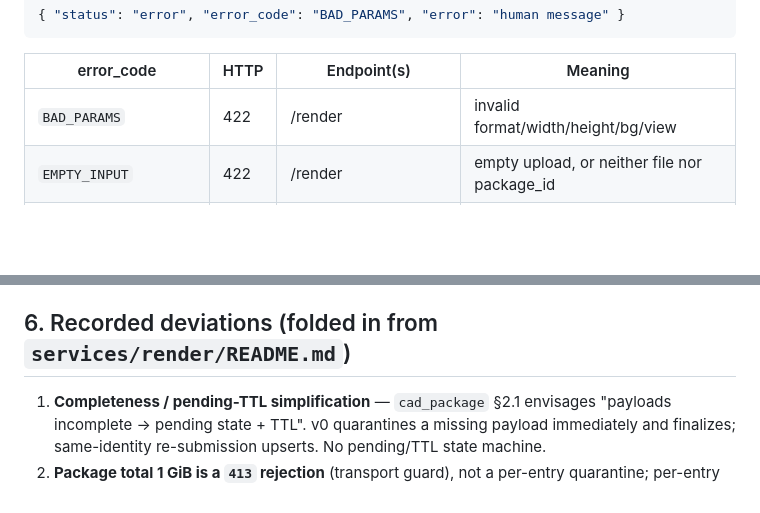
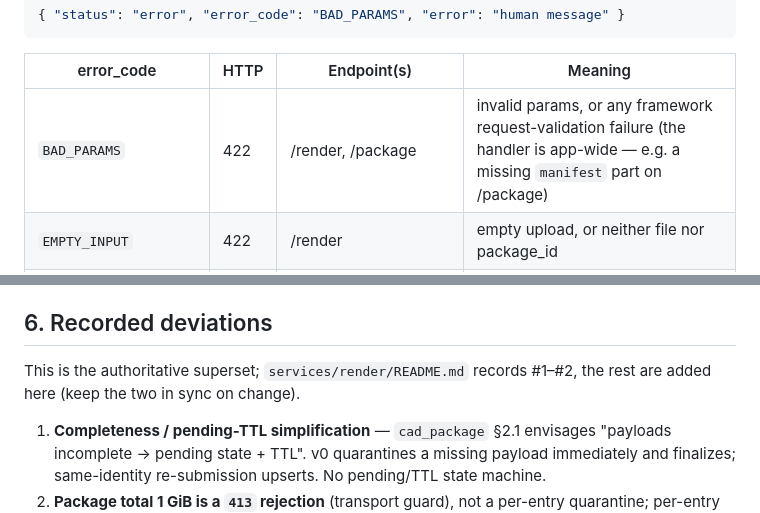
Before and after one commit to zensgit/VemCAD, a Markdown page: docs/VEMCAD_RENDER_SERVICE_CONTRACT.md, 2 parts joined by grey strips. Drawn GitHub-style; blank space fills up the shorter version.

Commit message:
docs: A7 review nits — BAD_PARAMS endpoint scope + deviations provenance
Per conformance review: BAD_PARAMS is emitted by the app-wide
RequestValidationError handler (also /package, e.g. missing manifest part),
not /render only; and §6 is the authoritative superset (README records 2 of
the 5 deviations), not 'folded in from README'.

Co-Authored-By: Claude Fable 5 <noreply@anthropic.com>

```diff
--- a/docs/VEMCAD_RENDER_SERVICE_CONTRACT.md
+++ b/docs/VEMCAD_RENDER_SERVICE_CONTRACT.md
@@ -39,7 +39,7 @@ store layout, the A6 image internals.
 
 | error_code | HTTP | Endpoint(s) | Meaning |
 |---|---|---|---|
-| `BAD_PARAMS` | 422 | /render | invalid format/width/height/bg/view |
+| `BAD_PARAMS` | 422 | /render, /package | invalid params, or any framework request-validation failure (the handler is app-wide — e.g. a missing `manifest` part on /package) |
 | `EMPTY_INPUT` | 422 | /render | empty upload, or neither file nor package_id |
 | `UNSUPPORTED_INPUT` | 415 | /render | `.dwg` upload (v0 accepts DXF only) |
 | `PAYLOAD_TOO_LARGE` | 413 | /render, /package | over the upload/package cap |
@@ -169,7 +169,10 @@ an unparseable/unknown-major/identity-broken manifest → `422 PACKAGE_REJECTED`
   the `latest` pointer to a lower `plugin_version`; cross-identity reuse of a
   `package_id` → `409`.
 
-## 6. Recorded deviations (folded in from `services/render/README.md`)
+## 6. Recorded deviations
+
+This is the authoritative superset; `services/render/README.md` records #1–#2,
+the rest are added here (keep the two in sync on change).
 
 1. **Completeness / pending-TTL simplification** — `cad_package` §2.1 envisages
    "payloads incomplete → pending state + TTL". v0 quarantines a missing
```
